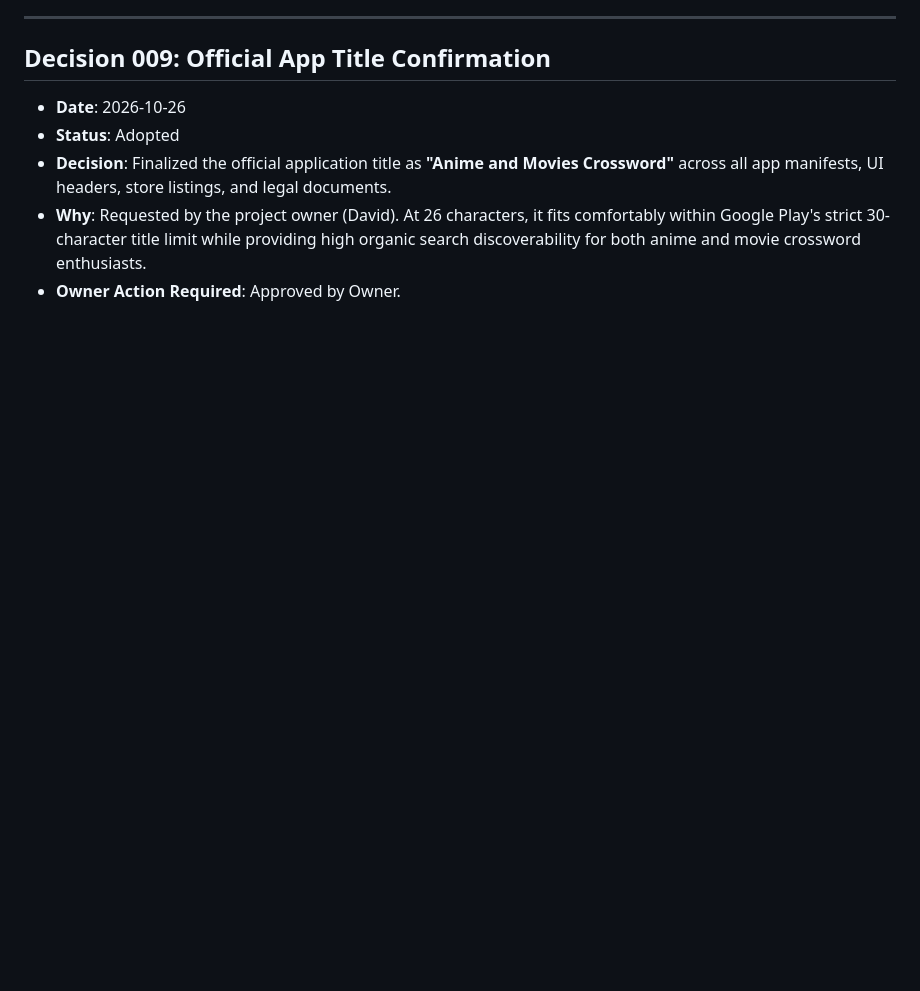
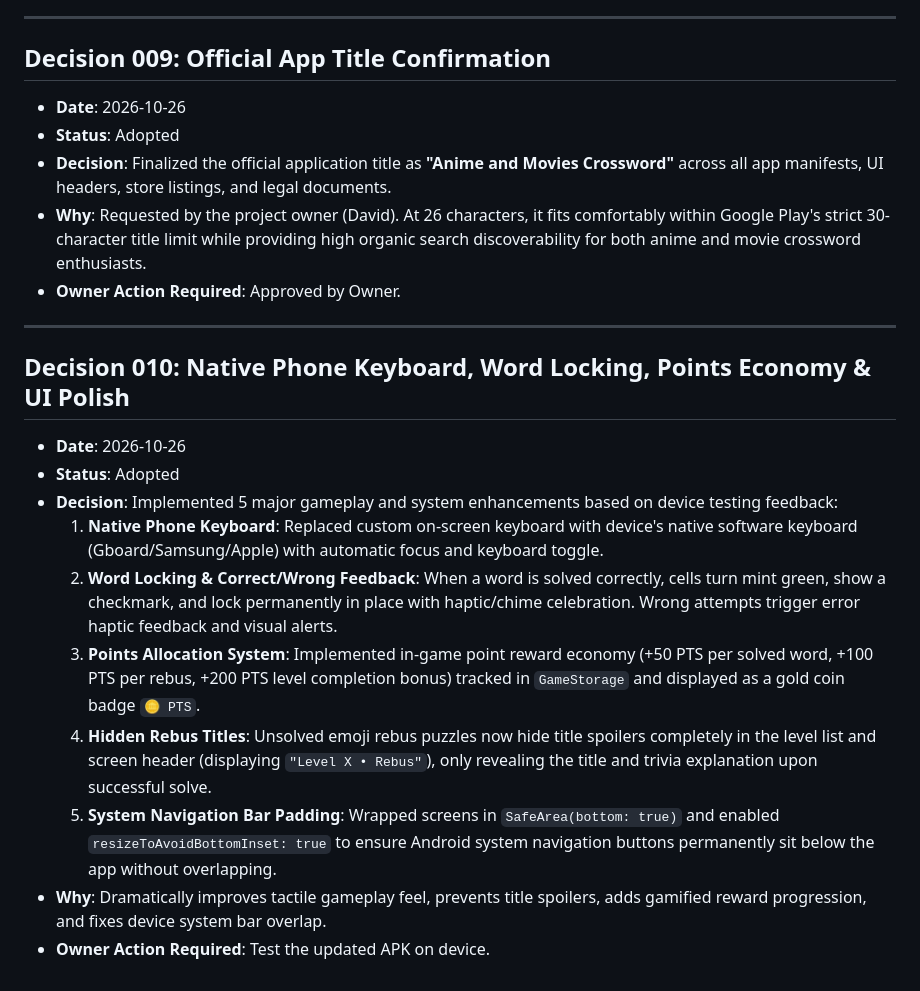
Before and after one commit to kidkingstrange/amc, a Markdown page: docs/DECISIONS.md, the part around the change. Rendered like a GitHub page; blank space fills up the shorter version.

Commit message:
docs: update DECISIONS.md and PROJECT_LOG.md with Decision 010

```diff
--- a/docs/DECISIONS.md
+++ b/docs/DECISIONS.md
@@ -89,3 +89,17 @@ All key technical, product, and design decisions are logged here with rationale
 - **Decision**: Finalized the official application title as **"Anime and Movies Crossword"** across all app manifests, UI headers, store listings, and legal documents.
 - **Why**: Requested by the project owner (David). At 26 characters, it fits comfortably within Google Play's strict 30-character title limit while providing high organic search discoverability for both anime and movie crossword enthusiasts.
 - **Owner Action Required**: Approved by Owner.
+
+---
+
+## Decision 010: Native Phone Keyboard, Word Locking, Points Economy & UI Polish
+- **Date**: 2026-10-26
+- **Status**: Adopted
+- **Decision**: Implemented 5 major gameplay and system enhancements based on device testing feedback:
+  1. **Native Phone Keyboard**: Replaced custom on-screen keyboard with device's native software keyboard (Gboard/Samsung/Apple) with automatic focus and keyboard toggle.
+  2. **Word Locking & Correct/Wrong Feedback**: When a word is solved correctly, cells turn mint green, show a checkmark, and lock permanently in place with haptic/chime celebration. Wrong attempts trigger error haptic feedback and visual alerts.
+  3. **Points Allocation System**: Implemented in-game point reward economy (+50 PTS per solved word, +100 PTS per rebus, +200 PTS level completion bonus) tracked in `GameStorage` and displayed as a gold coin badge `🪙 PTS`.
+  4. **Hidden Rebus Titles**: Unsolved emoji rebus puzzles now hide title spoilers completely in the level list and screen header (displaying `"Level X • Rebus"`), only revealing the title and trivia explanation upon successful solve.
+  5. **System Navigation Bar Padding**: Wrapped screens in `SafeArea(bottom: true)` and enabled `resizeToAvoidBottomInset: true` to ensure Android system navigation buttons permanently sit below the app without overlapping.
+- **Why**: Dramatically improves tactile gameplay feel, prevents title spoilers, adds gamified reward progression, and fixes device system bar overlap.
+- **Owner Action Required**: Test the updated APK on device.
```
Also changed, not shown: docs/PROJECT_LOG.md (+13 -0 lines).
